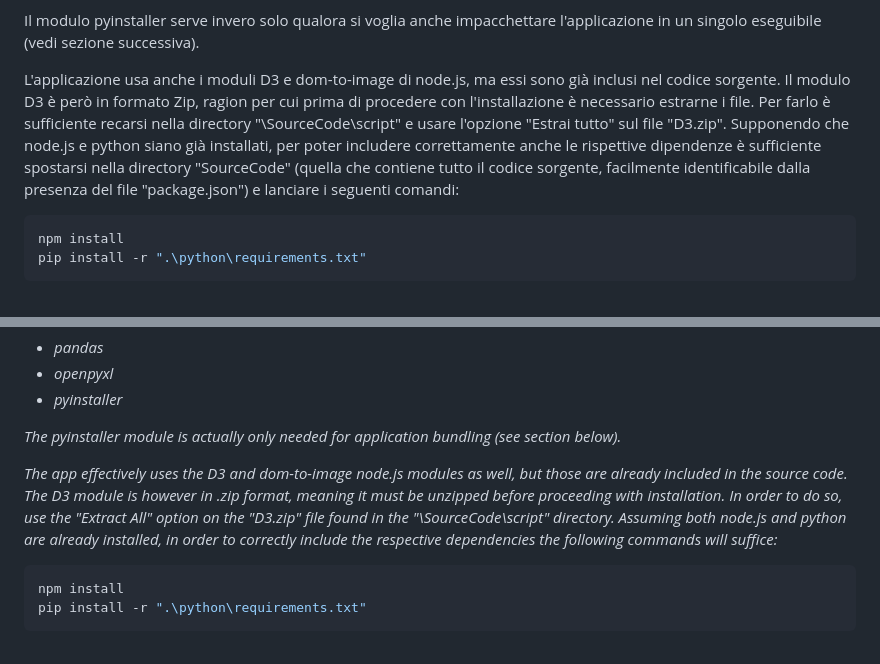
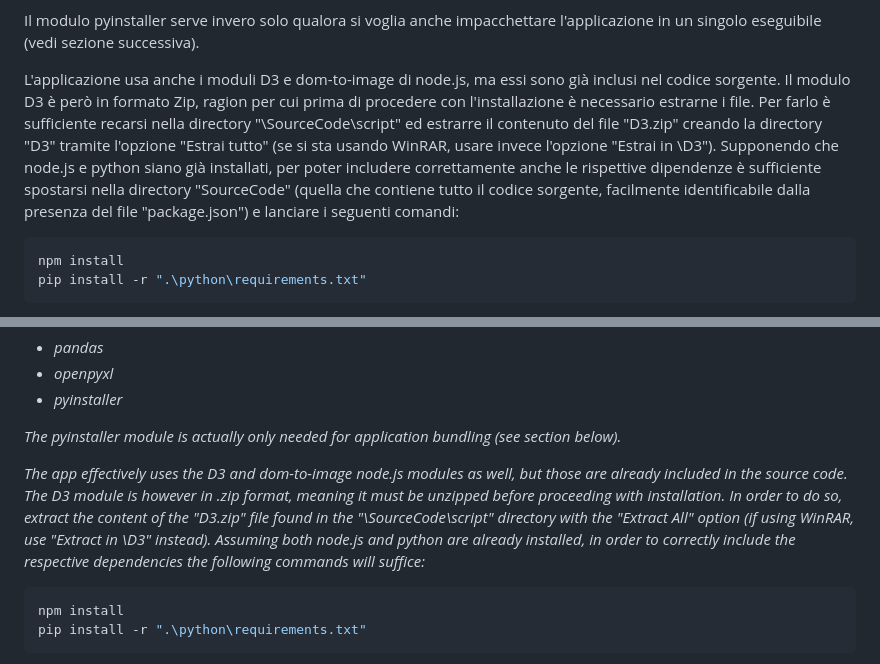
Before and after one commit to Aldwyn47/ElaboratoreGrafici, a Markdown page: README.md, 2 parts joined by grey strips. Rendered like a GitHub page.

````diff
--- a/README.md
+++ b/README.md
@@ -29,7 +29,7 @@ Le dipendenze relative a python sono specificate nel file "requirements.txt" inc
 
 Il modulo pyinstaller serve invero solo qualora si voglia anche impacchettare l'applicazione in un singolo eseguibile (vedi sezione successiva).
 
-L'applicazione usa anche i moduli D3 e dom-to-image di node.js, ma essi sono già inclusi nel codice sorgente. Il modulo D3 è però in formato Zip, ragion per cui prima di procedere con l'installazione è necessario estrarne i file. Per farlo è sufficiente recarsi nella directory "\SourceCode\script\" e usare l'opzione "Estrai tutto" sul file "D3.zip". Supponendo che node.js e python siano già installati, per poter includere correttamente anche le rispettive dipendenze è sufficiente spostarsi nella directory "SourceCode" (quella che contiene tutto il codice sorgente, facilmente identificabile dalla presenza del file "package.json") e lanciare i seguenti comandi:
+L'applicazione usa anche i moduli D3 e dom-to-image di node.js, ma essi sono già inclusi nel codice sorgente. Il modulo D3 è però in formato Zip, ragion per cui prima di procedere con l'installazione è necessario estrarne i file. Per farlo è sufficiente recarsi nella directory "\SourceCode\script\" ed estrarre il contenuto del file "D3.zip" creando la directory "D3" tramite l'opzione "Estrai tutto" (se si sta usando WinRAR, usare invece l'opzione "Estrai in \D3"). Supponendo che node.js e python siano già installati, per poter includere correttamente anche le rispettive dipendenze è sufficiente spostarsi nella directory "SourceCode" (quella che contiene tutto il codice sorgente, facilmente identificabile dalla presenza del file "package.json") e lanciare i seguenti comandi:
 
 ```bash
 npm install
@@ -63,7 +63,7 @@ _Python related dependencies are specified in the "requirements.txt" file found
 
 _The pyinstaller module is actually only needed for application bundling (see section below)._
 
-_The app effectively uses the D3 and dom-to-image node.js modules as well, but those are already included in the source code. The D3 module is however in .zip format, meaning it must be unzipped before proceeding with installation. In order to do so, use the "Extract All" option on the "D3.zip" file found in the "\SourceCode\script\" directory. Assuming both node.js and python are already installed, in order to correctly include the respective dependencies the following commands will suffice:_
+_The app effectively uses the D3 and dom-to-image node.js modules as well, but those are already included in the source code. The D3 module is however in .zip format, meaning it must be unzipped before proceeding with installation. In order to do so, extract the content of the "D3.zip" file found in the "\SourceCode\script\" directory with the "Extract All" option (if using WinRAR, use "Extract in \D3" instead). Assuming both node.js and python are already installed, in order to correctly include the respective dependencies the following commands will suffice:_
 
 ```bash
 npm install
````
